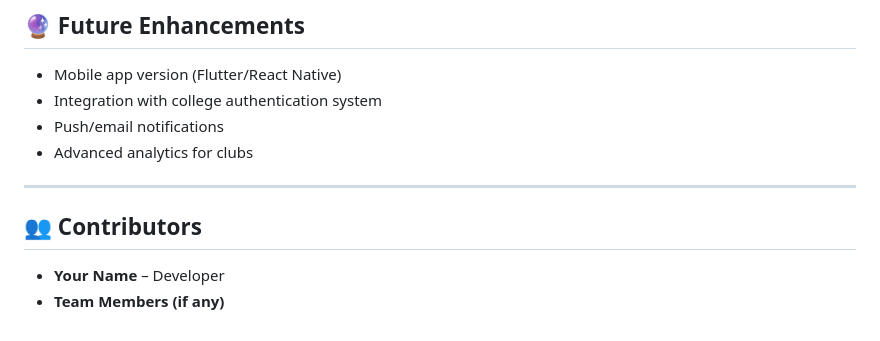
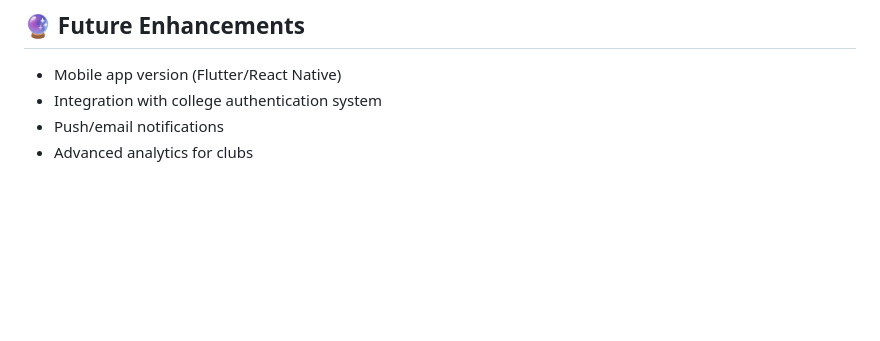
Before and after one commit to Pammi-venkata-reddy/Campus-Connect, a Markdown page: README.md, the part around the change. Rendered like a GitHub page; blank space fills up the shorter version.

```diff
--- a/README.md
+++ b/README.md
@@ -119,9 +119,3 @@ flask run
 - Integration with college authentication system
 - Push/email notifications
 - Advanced analytics for clubs
-
----
-
-## 👥 Contributors
-- **Your Name** – Developer
-- **Team Members (if any)**
```
